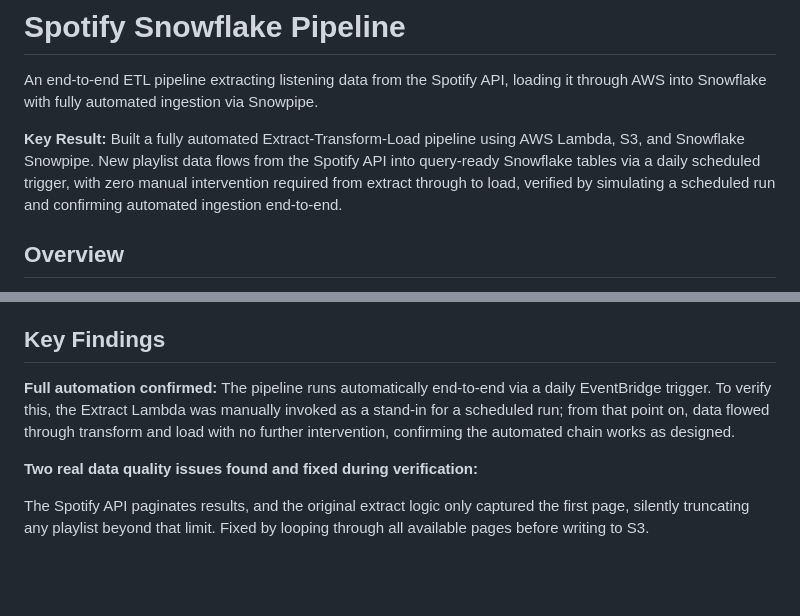
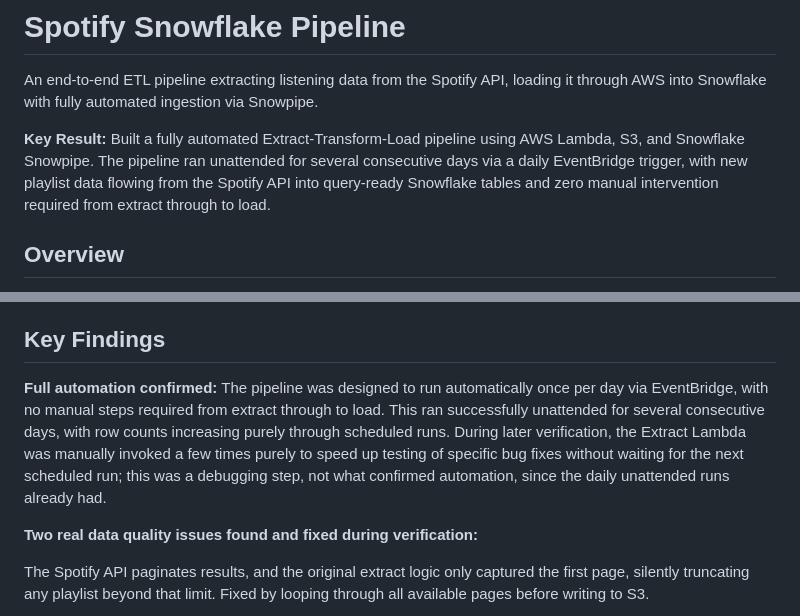
Before and after one commit to VivekDhanwada/data-analytics-portfolio, a Markdown page: 08-spotify-snowflake-pipeline/README.md, 2 parts joined by grey strips. Rendered like a GitHub page; blank space fills up the shorter version.

Commit message:
Clarify automation was proven by unattended scheduled runs, not manual testing

```diff
--- a/08-spotify-snowflake-pipeline/README.md
+++ b/08-spotify-snowflake-pipeline/README.md
@@ -2,7 +2,7 @@
 
 An end-to-end ETL pipeline extracting listening data from the Spotify API, loading it through AWS into Snowflake with fully automated ingestion via Snowpipe.
 
-**Key Result:** Built a fully automated Extract-Transform-Load pipeline using AWS Lambda, S3, and Snowflake Snowpipe. New playlist data flows from the Spotify API into query-ready Snowflake tables via a daily scheduled trigger, with zero manual intervention required from extract through to load, verified by simulating a scheduled run and confirming automated ingestion end-to-end.
+**Key Result:** Built a fully automated Extract-Transform-Load pipeline using AWS Lambda, S3, and Snowflake Snowpipe. The pipeline ran unattended for several consecutive days via a daily EventBridge trigger, with new playlist data flowing from the Spotify API into query-ready Snowflake tables and zero manual intervention required from extract through to load.
 
 ## Overview
 
@@ -47,7 +47,7 @@ This project is scoped as a data engineering and pipeline automation exercise ra
 
 ## Key Findings
 
-**Full automation confirmed:** The pipeline runs automatically end-to-end via a daily EventBridge trigger. To verify this, the Extract Lambda was manually invoked as a stand-in for a scheduled run; from that point on, data flowed through transform and load with no further intervention, confirming the automated chain works as designed.
+**Full automation confirmed:** The pipeline was designed to run automatically once per day via EventBridge, with no manual steps required from extract through to load. This ran successfully unattended for several consecutive days, with row counts increasing purely through scheduled runs. During later verification, the Extract Lambda was manually invoked a few times purely to speed up testing of specific bug fixes without waiting for the next scheduled run; this was a debugging step, not what confirmed automation, since the daily unattended runs already had.
 
 **Two real data quality issues found and fixed during verification:**
 
```
